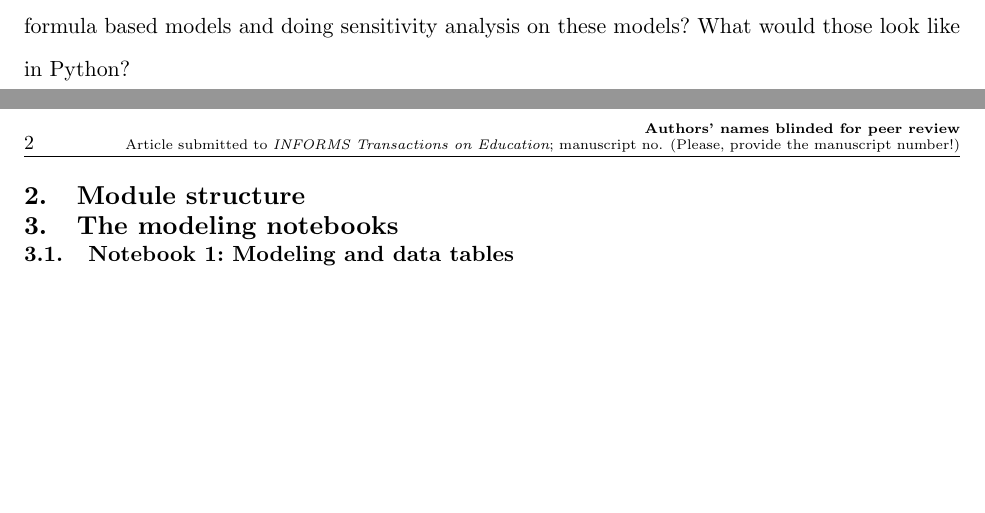
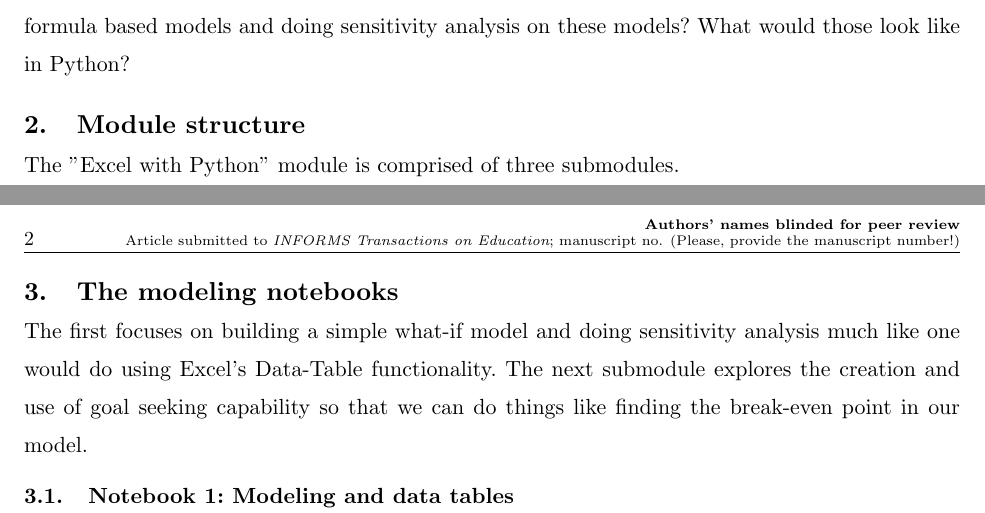
Before and after one commit to misken/python_excel_ite, a LaTeX document (python_excel_ite.tex): two parts of pages 1 and 2 of 2, joined at a grey line, cut so that both start at the same text, the shorter picture padded with empty space. Compiled offline with pdfLaTeX.

Commit message:
describing modeling notebooks

```diff
--- a/python_excel_ite.tex
+++ b/python_excel_ite.tex
@@ -126,7 +126,12 @@ While Python has been gaining momentum in the business analytics world, it is of
 
 \section{Module structure}
 
+The "Excel with Python" module is comprised of three submodules.
+
 \section{The modeling notebooks}
+
+The first focuses on building a simple what-if model and doing sensitivity analysis much like one would do using Excel's Data-Table functionality. The next submodule explores the creation and use of goal seeking capability so that we can do things like finding the break-even point in our model.
+
 \subsection{Notebook 1: Modeling and data tables}
 \subsection{Notebook 2: Goal seek}
 \subsection{Notebook 3: Monte-Carlo simulation}
```
